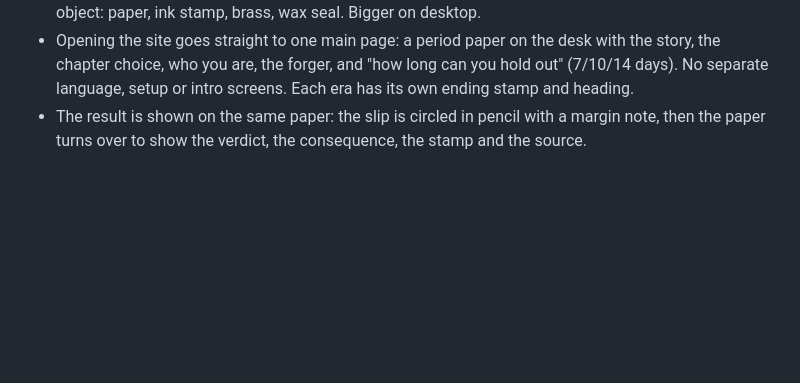
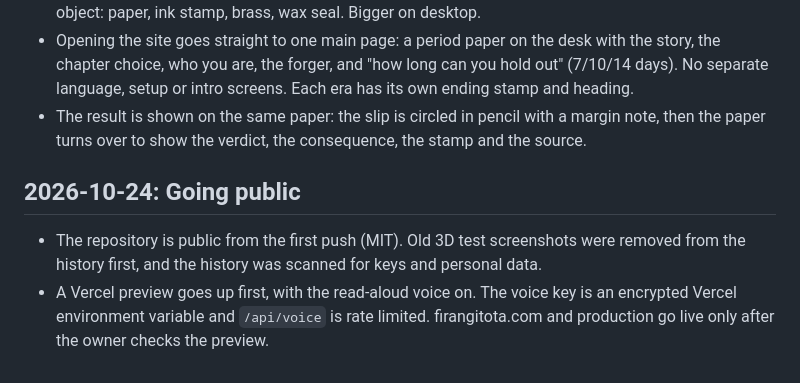
Before and after one commit to urmaliyadivyanshu31/firangi-tota, a Markdown page: docs/DECISIONS.md, the part around the change. Drawn GitHub-style; blank space fills up the shorter version.

Commit message:
docs(decisions): going public, preview first
Co-Authored-By: Claude Opus 5.5 <noreply@anthropic.com>

```diff
--- a/docs/DECISIONS.md
+++ b/docs/DECISIONS.md
@@ -120,3 +120,11 @@ older notes, the newest entry wins. This file is public; it explains why the gam
   separate language, setup or intro screens. Each era has its own ending stamp and heading.
 - The result is shown on the same paper: the slip is circled in pencil with a margin note, then the
   paper turns over to show the verdict, the consequence, the stamp and the source.
+
+## 2026-10-24: Going public
+
+- The repository is public from the first push (MIT). Old 3D test screenshots were removed from the
+  history first, and the history was scanned for keys and personal data.
+- A Vercel preview goes up first, with the read-aloud voice on. The voice key is an encrypted
+  Vercel environment variable and `/api/voice` is rate limited. firangitota.com and production go
+  live only after the owner checks the preview.
```
